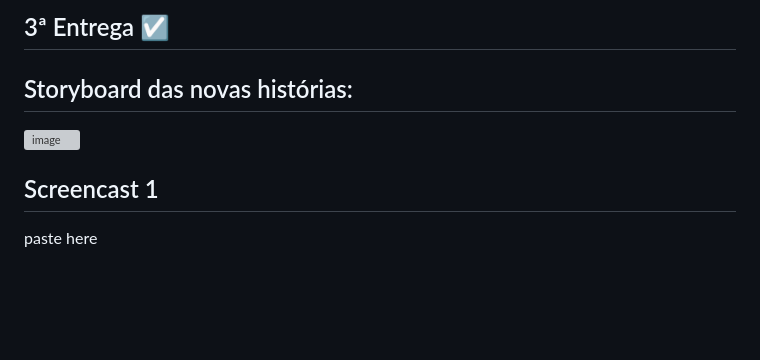
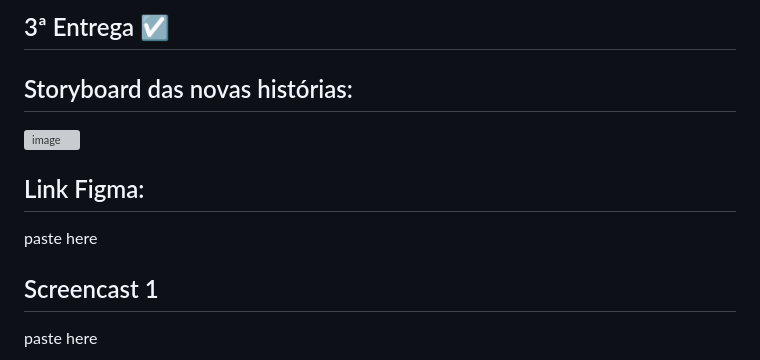
Before and after one commit to Henriquelbqg/EcoBinLocator, a Markdown page: README.md, the part around the change. GitHub-like rendering; blank space fills up the shorter version; grey boxes are pictures that could not be loaded.

```diff
--- a/README.md
+++ b/README.md
@@ -95,6 +95,10 @@ Obs: A qualidade foi reduzida para o video caber nos 10MB que o github limita.
 
 ![image](https://github.com/hlobo0/EcoBinLocator/assets/133917236/ce25ebb8-1d96-4a61-98be-3dc829845d3c)
 
+## Link Figma:
+
+paste here
+
 ## Screencast 1
 
 paste here
```
